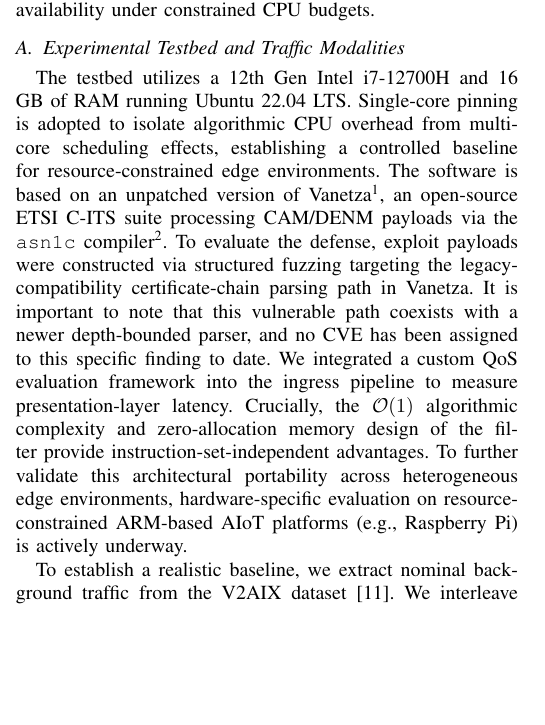
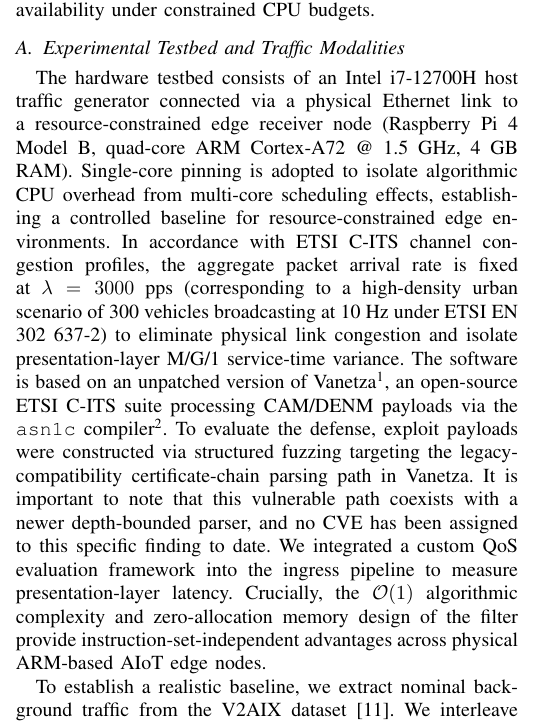
Before and after one commit to tw89Coder/adam-v2x, a LaTeX paper (main.tex): part of one column of page 4 of 7, cut so that both start at the same text, the shorter picture padded with empty space. Compiled offline with pdfLaTeX.

Commit message:
docs(paper): update Section V-A with Raspberry Pi 4B hardware testbed specs and ETSI EN 302 637-2 lambda 3000 pps rationale

```diff
--- a/main.tex
+++ b/main.tex
@@ -344,7 +344,7 @@ where $\lambda > 0$ is the adaptive penalty multiplier. Crucially, this formulat
 The entropy--depth analysis motivates the use of a bounded structural concentration metric in the data plane. The following experiments evaluate whether this theoretically motivated design achieves the intended systems objective—preserving availability under constrained CPU budgets.
 
 \subsection{Experimental Testbed and Traffic Modalities}
-The testbed utilizes a 12th Gen Intel i7-12700H and 16 GB of RAM running Ubuntu 22.04 LTS. Single-core pinning is adopted to isolate algorithmic CPU overhead from multi-core scheduling effects, establishing a controlled baseline for resource-constrained edge environments. The software is based on an unpatched version of Vanetza\footnote{Vanetza C-ITS Suite (evaluated at unpatched commit \texttt{[3a18193]}): \url{https://github.com/riebl/vanetza}}, an open-source ETSI C-ITS suite processing CAM/DENM payloads via the \texttt{asn1c} compiler\footnote{asn1c (Mouse Fork): \url{https://github.com/mouse07410/asn1c}}.~To evaluate the defense, exploit payloads were constructed via structured fuzzing targeting the legacy-compatibility certificate-chain parsing path in Vanetza. It is important to note that this vulnerable path coexists with a newer depth-bounded parser, and no CVE has been assigned to this specific finding to date. We integrated a custom QoS evaluation framework into the ingress pipeline to measure presentation-layer latency. Crucially, the $\mathcal{O}(1)$ algorithmic complexity and zero-allocation memory design of the filter provide instruction-set-independent advantages. To further validate this architectural portability across heterogeneous edge environments, hardware-specific evaluation on resource-constrained ARM-based AIoT platforms (e.g., Raspberry Pi) is actively underway.
+The hardware testbed consists of an Intel i7-12700H host traffic generator connected via a physical Ethernet link to a resource-constrained edge receiver node (Raspberry Pi 4 Model B, quad-core ARM Cortex-A72 @ 1.5 GHz, 4 GB RAM). Single-core pinning is adopted to isolate algorithmic CPU overhead from multi-core scheduling effects, establishing a controlled baseline for resource-constrained edge environments. In accordance with ETSI C-ITS channel congestion profiles, the aggregate packet arrival rate is fixed at $\lambda = 3000$ pps (corresponding to a high-density urban scenario of 300 vehicles broadcasting at 10 Hz under ETSI EN 302 637-2) to eliminate physical link congestion and isolate presentation-layer M/G/1 service-time variance. The software is based on an unpatched version of Vanetza\footnote{Vanetza C-ITS Suite (evaluated at unpatched commit \texttt{[3a18193]}): \url{https://github.com/riebl/vanetza}}, an open-source ETSI C-ITS suite processing CAM/DENM payloads via the \texttt{asn1c} compiler\footnote{asn1c (Mouse Fork): \url{https://github.com/mouse07410/asn1c}}.~To evaluate the defense, exploit payloads were constructed via structured fuzzing targeting the legacy-compatibility certificate-chain parsing path in Vanetza. It is important to note that this vulnerable path coexists with a newer depth-bounded parser, and no CVE has been assigned to this specific finding to date. We integrated a custom QoS evaluation framework into the ingress pipeline to measure presentation-layer latency. Crucially, the $\mathcal{O}(1)$ algorithmic complexity and zero-allocation memory design of the filter provide instruction-set-independent advantages across physical ARM-based AIoT edge nodes.
 
 To establish a realistic baseline, we extract nominal background traffic from the V2AIX dataset \cite{10920150}. We interleave this real-world traffic with 1,000 mutated recursive malicious payloads across multi-scale injection rates ranging from 0.1\% to 10.0\%. To preserve visual scale in latency plots, we inject stealthy sub-MTU malicious payloads ($\sim400$ bytes) rather than Ethernet MTU-sized packets ($1,400$ bytes). The system is evaluated under four scheduling configurations: Mode 0 (Continuous Uniform), Mode 1 (Single Pulse), Mode 2 (Periodic Pulsing). We measure the Mean, Median, P99, and Max Latency to quantify queue delay and Head-of-Line (HoL) blocking.
 
```
